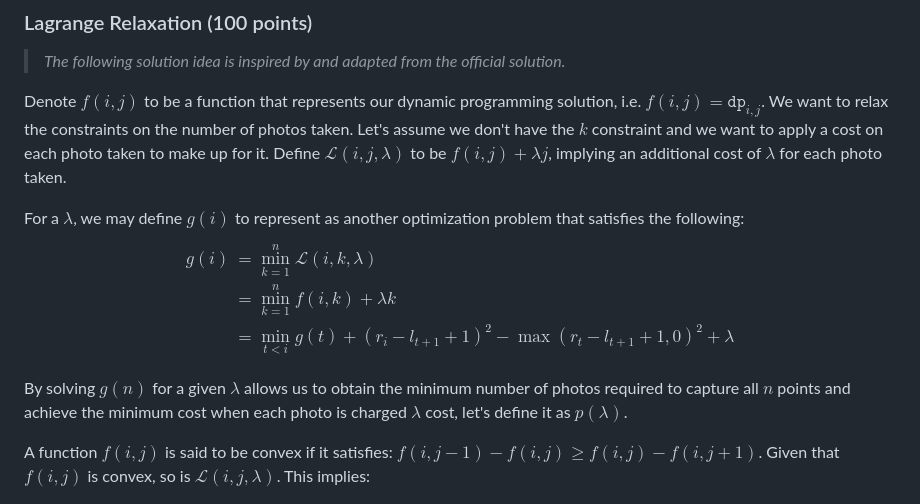
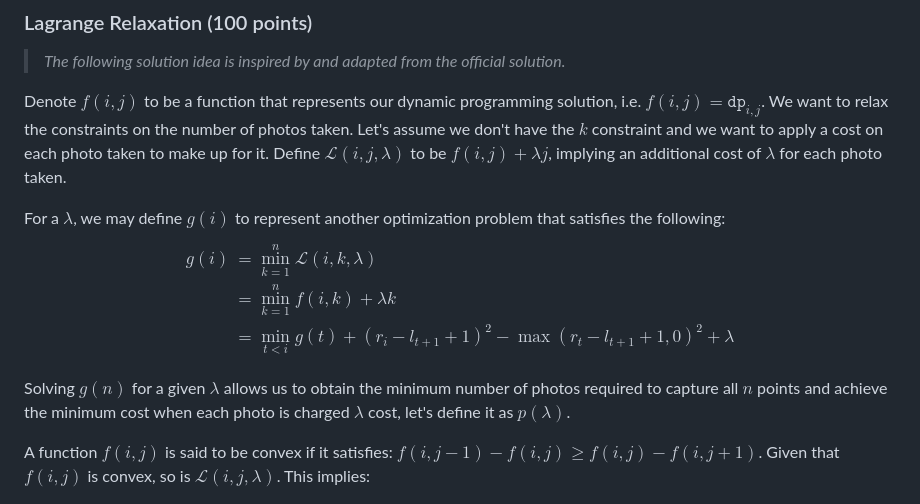
Before and after one commit to bukanyohandi/personal-website, a Markdown page: static/posts/lagrange-relaxation.md, the part around the change. GitHub-like rendering.

Commit message:
Fix some grammar typos

```diff
--- a/static/posts/lagrange-relaxation.md
+++ b/static/posts/lagrange-relaxation.md
@@ -92,7 +92,7 @@ This Convex Hull Trick approach runs about an $\mathcal{O}(kn)$ armortized time.
 
 Denote $f(i, j)$ to be a function that represents our dynamic programming solution, i.e. $f(i, j) = \texttt{dp}_{i, j}$. We want to relax the constraints on the number of photos taken. Let's assume we don't have the $k$ constraint and we want to apply a cost on each photo taken to make up for it. Define $\mathcal{L}(i, j, \lambda)$ to be $f(i, j) + \lambda j$, implying an additional cost of $\lambda$ for each photo taken.
 
-For a $\lambda$, we may define $g(i)$ to represent as another optimization problem that satisfies the following:
+For a $\lambda$, we may define $g(i)$ to represent another optimization problem that satisfies the following:
 $$
 \begin{align*}
 g(i) &= \min_{k = 1}^n \mathcal{L}(i, k, \lambda) \\
@@ -100,7 +100,7 @@ g(i) &= \min_{k = 1}^n \mathcal{L}(i, k, \lambda) \\
 &= \min_{t < i} g(t) + (r_i - l_{t + 1} + 1)^2 - \max(r_t - l_{t + 1} + 1, 0)^2 + \lambda\\
 \end{align*}
 $$
-By solving $g(n)$ for a given $\lambda$ allows us to obtain the minimum number of photos required to capture all $n$ points and achieve the minimum cost when each photo is charged $\lambda$ cost, let's define it as $p(\lambda)$.
+Solving $g(n)$ for a given $\lambda$ allows us to obtain the minimum number of photos required to capture all $n$ points and achieve the minimum cost when each photo is charged $\lambda$ cost, let's define it as $p(\lambda)$.
 
 A function $f(i, j)$ is said to be convex if it satisfies: $f(i, j - 1) - f(i, j) \geq f(i, j) - f(i, j + 1)$. Given that $f(i, j)$ is convex, so is $\mathcal{L}(i, j, \lambda)$. This implies:
 
```
